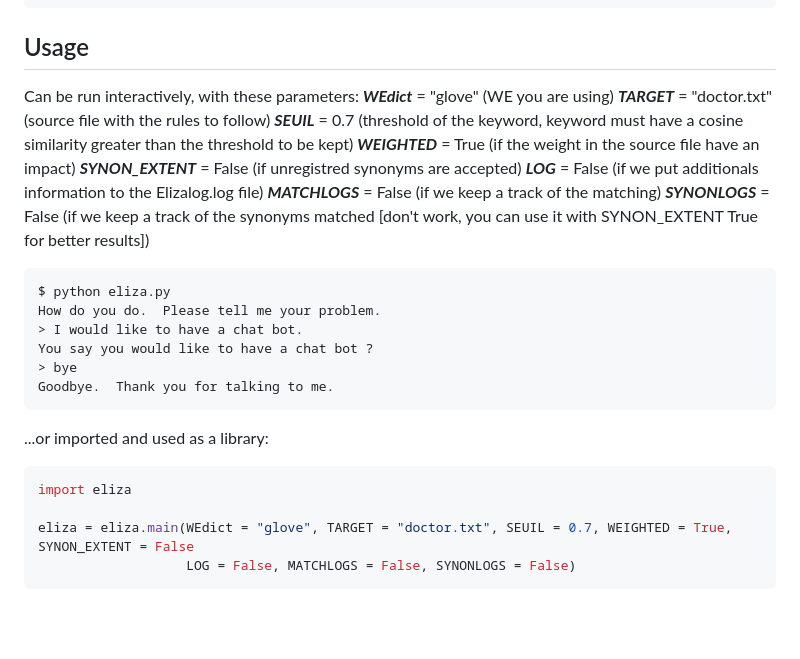
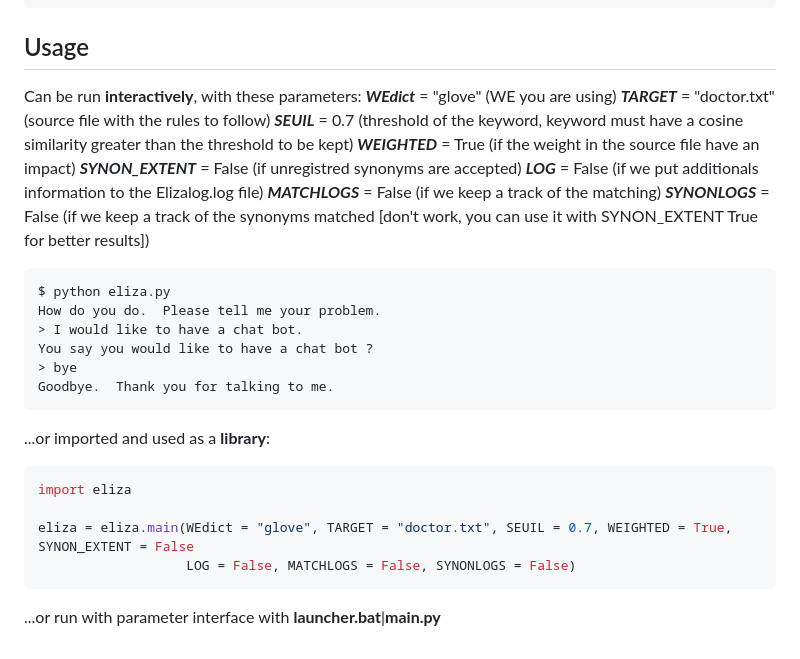
Before and after one commit to LesageArno/ELIZA_WordEmbedding, a Markdown page: README.md, the part around the change printed below. GitHub-like rendering; blank space fills up the shorter version.

````diff
--- a/README.md
+++ b/README.md
@@ -96,7 +97,7 @@ The total ELIZA_APP file's size is varying from __339 MB__ (GloVe only, if we re
 ```
 
 ## Usage
-Can be run interactively, with these parameters:
+Can be run __interactively__, with these parameters:
 __*WEdict*__ = "glove" (WE you are using)
 __*TARGET*__ = "doctor.txt" (source file with the rules to follow)
 __*SEUIL*__ = 0.7 (threshold of the keyword, keyword must have a cosine similarity greater than the threshold to be kept)
@@ -115,7 +116,7 @@ You say you would like to have a chat bot ?
 Goodbye.  Thank you for talking to me.
 ```
 
-...or imported and used as a library:
+...or imported and used as a __library__:
 
 ```python
 import eliza
@@ -123,3 +124,4 @@ import eliza
 eliza = eliza.main(WEdict = "glove", TARGET = "doctor.txt", SEUIL = 0.7, WEIGHTED = True, SYNON_EXTENT = False
                    LOG = False, MATCHLOGS = False, SYNONLOGS = False)
 ```
+...or run with parameter interface with __launcher.bat__|__main.py__
````
Also changed, not shown: other parts of README.md (+2 -1 lines).
